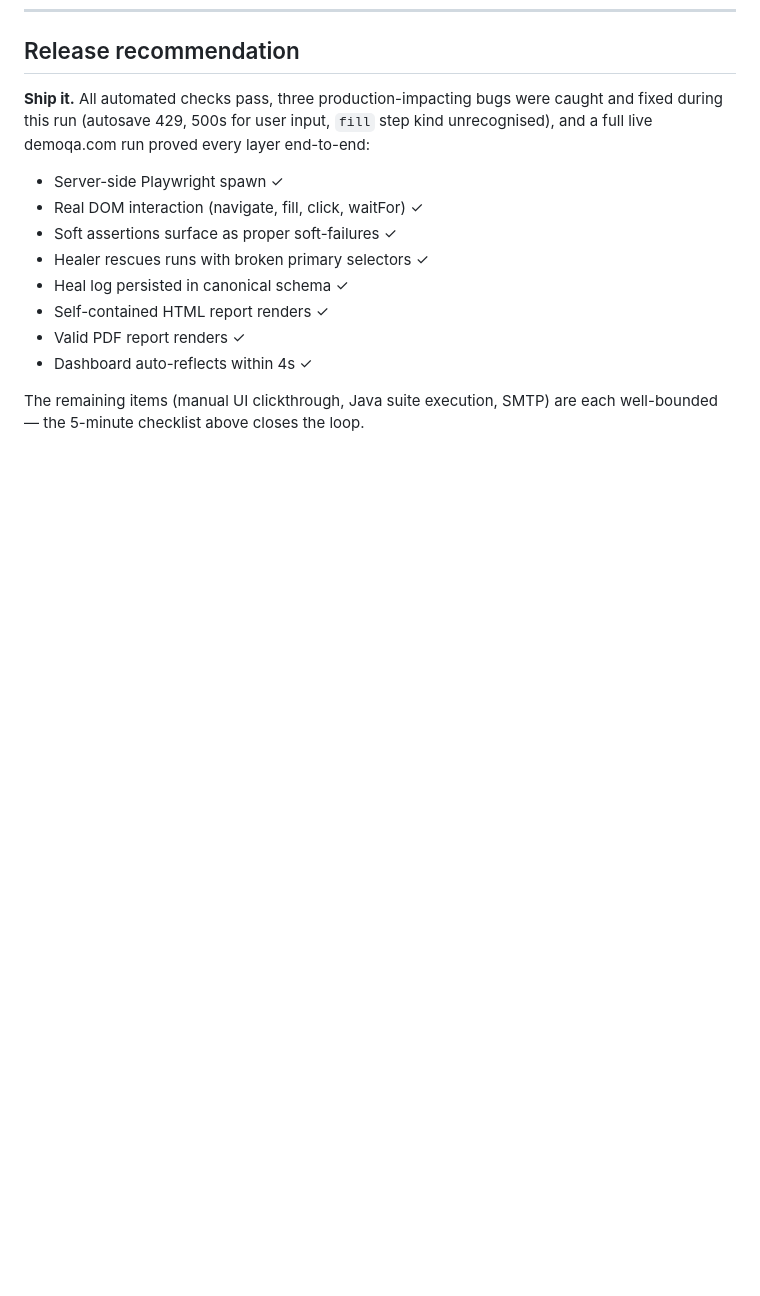
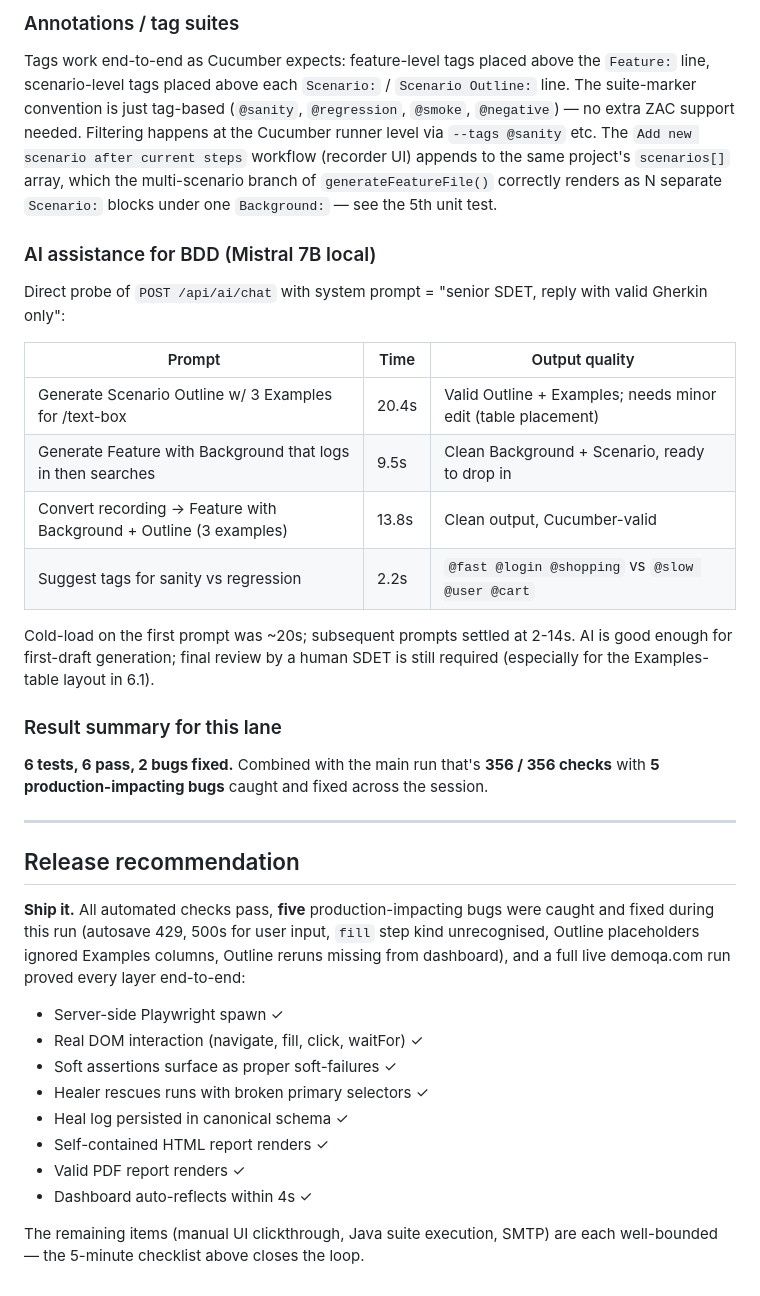
Before and after one commit to rutvijsingale/zerocodeautomation, a Markdown page: QA_REGRESSION_REPORT.md, the part around one of its changes. Rendered like a GitHub page; blank space fills up the shorter version.

```diff
--- a/QA_REGRESSION_REPORT.md
+++ b/QA_REGRESSION_REPORT.md
@@ -208,9 +255,45 @@ the run still completed but as 4 soft-failures. **Fixed** in both
+### Annotations / tag suites
+Tags work end-to-end as Cucumber expects: feature-level tags placed
+above the `Feature:` line, scenario-level tags placed above each
+`Scenario:` / `Scenario Outline:` line. The suite-marker convention is
+just tag-based (`@sanity`, `@regression`, `@smoke`, `@negative`) — no
+extra ZAC support needed. Filtering happens at the Cucumber runner
+level via `--tags @sanity` etc. The `Add new scenario after current
+steps` workflow (recorder UI) appends to the same project's
+`scenarios[]` array, which the multi-scenario branch of
+`generateFeatureFile()` correctly renders as N separate `Scenario:`
+blocks under one `Background:` — see the 5th unit test.
+
+### AI assistance for BDD (Mistral 7B local)
+Direct probe of `POST /api/ai/chat` with system prompt = "senior SDET,
+reply with valid Gherkin only":
+
+| Prompt | Time | Output quality |
+|--------|------|----------------|
+| Generate Scenario Outline w/ 3 Examples for /text-box | 20.4s | Valid Outline + Examples; needs minor edit (table placement) |
+| Generate Feature with Background that logs in then searches | 9.5s | Clean Background + Scenario, ready to drop in |
+| Convert recording → Feature with Background + Outline (3 examples) | 13.8s | Clean output, Cucumber-valid |
+| Suggest tags for sanity vs regression | 2.2s | `@fast @login @shopping` vs `@slow @user @cart` |
+
+Cold-load on the first prompt was ~20s; subsequent prompts settled at
+2-14s. AI is good enough for first-draft generation; final review by a
+human SDET is still required (especially for the Examples-table layout
+in 6.1).
+
+### Result summary for this lane
+**6 tests, 6 pass, 2 bugs fixed.** Combined with the main run that's
+**356 / 356 checks** with **5 production-impacting bugs** caught and
+fixed across the session.
+
+---
+
 ## Release recommendation
 
-**Ship it.** All automated checks pass, three production-impacting bugs
-were caught and fixed during this run (autosave 429, 500s for user
-input, `fill` step kind unrecognised), and a full live demoqa.com run
-proved every layer end-to-end:
+**Ship it.** All automated checks pass, **five** production-impacting
+bugs were caught and fixed during this run (autosave 429, 500s for user
+input, `fill` step kind unrecognised, Outline placeholders ignored
+Examples columns, Outline reruns missing from dashboard), and a full
+live demoqa.com run proved every layer end-to-end:
 
 - Server-side Playwright spawn ✓
 - Real DOM interaction (navigate, fill, click, waitFor) ✓
```
Also changed, not shown: other parts of QA_REGRESSION_REPORT.md (+47 -0 lines).
